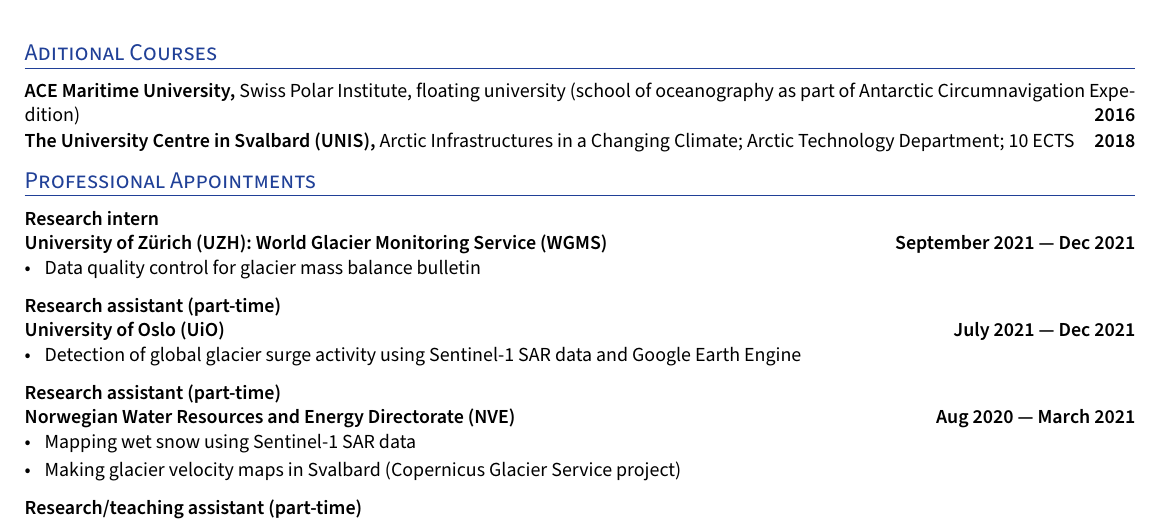
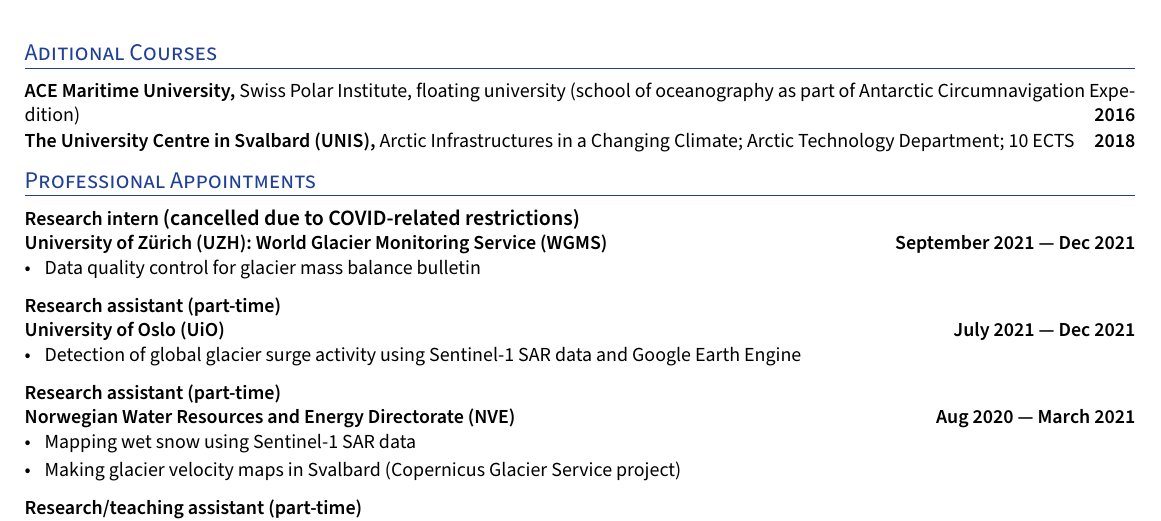
Before and after one commit to varyabazilova/cv, a LaTeX CV (resume.tex): part of page 1 of 2, cut so that both start at the same text. Compiled offline with XeLaTeX.

Commit message:
covid wgms canceled

```diff
--- a/resume.tex
+++ b/resume.tex
@@ -233,7 +233,7 @@
         % \item Developed XYZ that did A, B, and C using X, Y, and Z.
 
 %%%%%%% ----------------------------------- Role 0 ----------------------------------- %%%%%%%
-\subsection*{Research intern \\ University of Zürich (UZH): World Glacier Monitoring Service (WGMS) \hfill September 2021 --- Dec 2021}
+\subsection*{Research intern \textit{(cancelled due to COVID-related restrictions)} \\ University of Zürich (UZH): World Glacier Monitoring Service (WGMS)  \hfill September 2021 --- Dec 2021}
     \begin{zitemize}
         % \item Research intern at World Glacier Monitoring Service (WGMS)
         \item Data quality control for glacier mass balance bulletin
```
